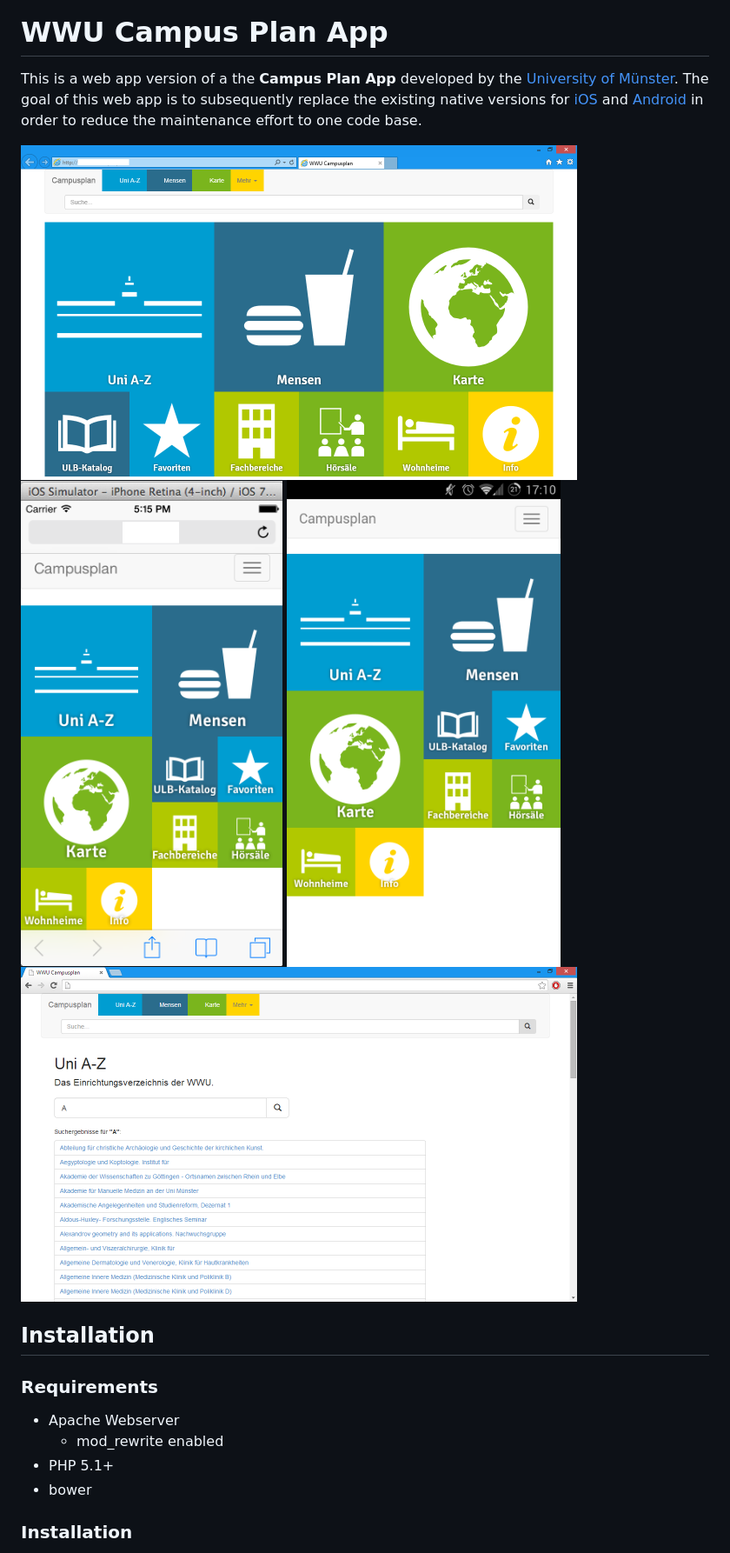
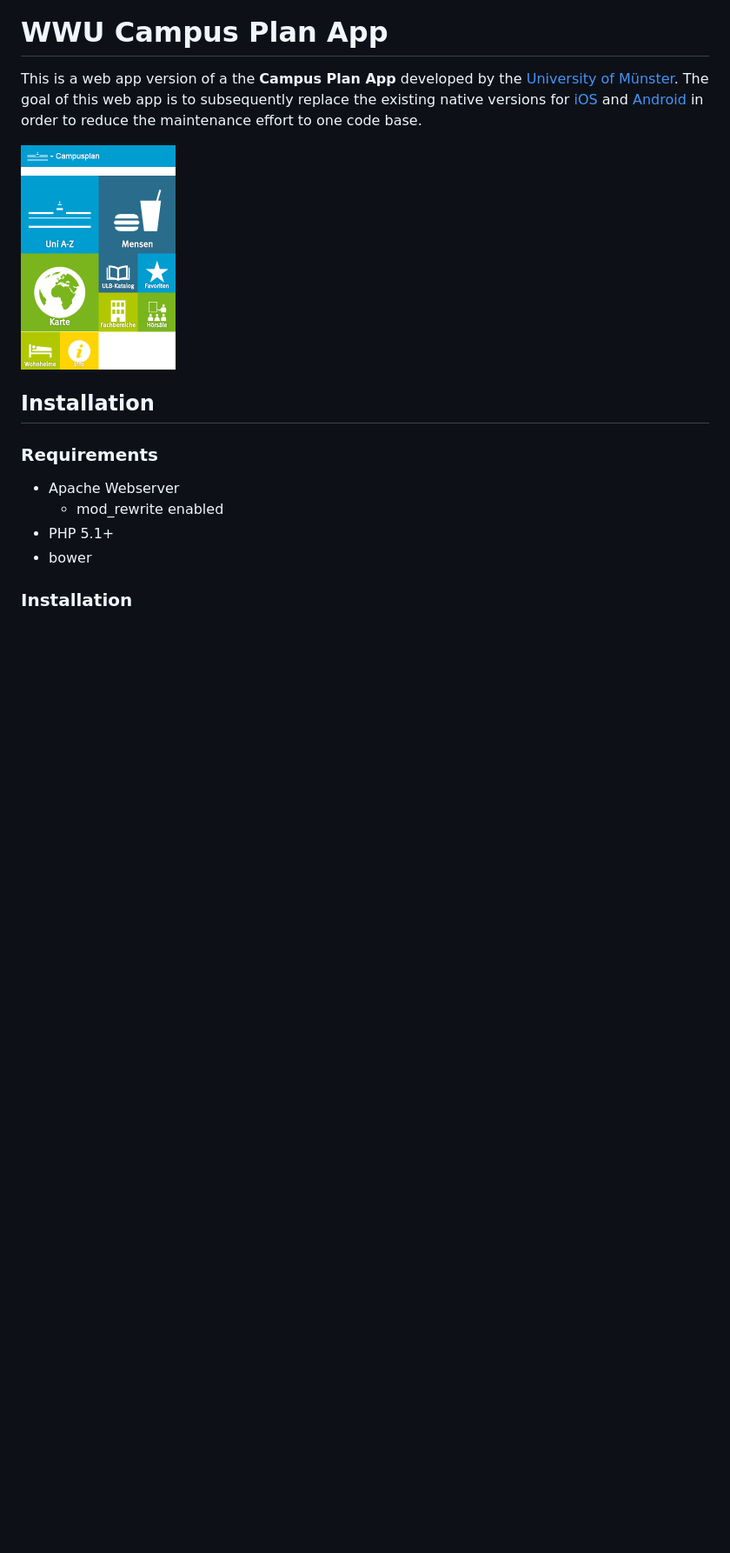
Before and after one commit to ifgi-webteam/Campusplan, a Markdown page: README.md, the part around the change printed below. Shown: that part at 87% size. Rendered like a GitHub page; pictures changed too: screenshot-chrome.png (deleted), screenshot-ie11.png (deleted), screenshot-iphone.png (deleted); blank space fills up the shorter version.

Commit message:
Update README, todo, screenshot

```diff
--- a/README.md
+++ b/README.md
@@ -2,10 +2,7 @@
 
 This is a web app version of a the **Campus Plan App** developed by the [University of Münster](http://www.uni-muenster.de/). The goal of this web app is to subsequently replace the existing native versions for [iOS](http://itunes.apple.com/de/app/wwu-campus-plan/id474030032?mt=8) and [Android](https://play.google.com/store/apps/details?id=ifgi.android) in order to reduce the maintenance effort to one code base.
 
-![Screenshot mobile](screenshot-ie11.png)
-![Screenshot iphone](screenshot-iphone.png)
-![Screenshot desktop](screenshot-kitkatbrowser.png)
-![Screenshot desktop](screenshot-chrome.png)
+![Screenshot](screenshot.png)
 
 ## Installation
 
```
Also changed, not shown: other parts of README.md (+25 -0 lines), todo.md (deleted, +0 -16 lines).
